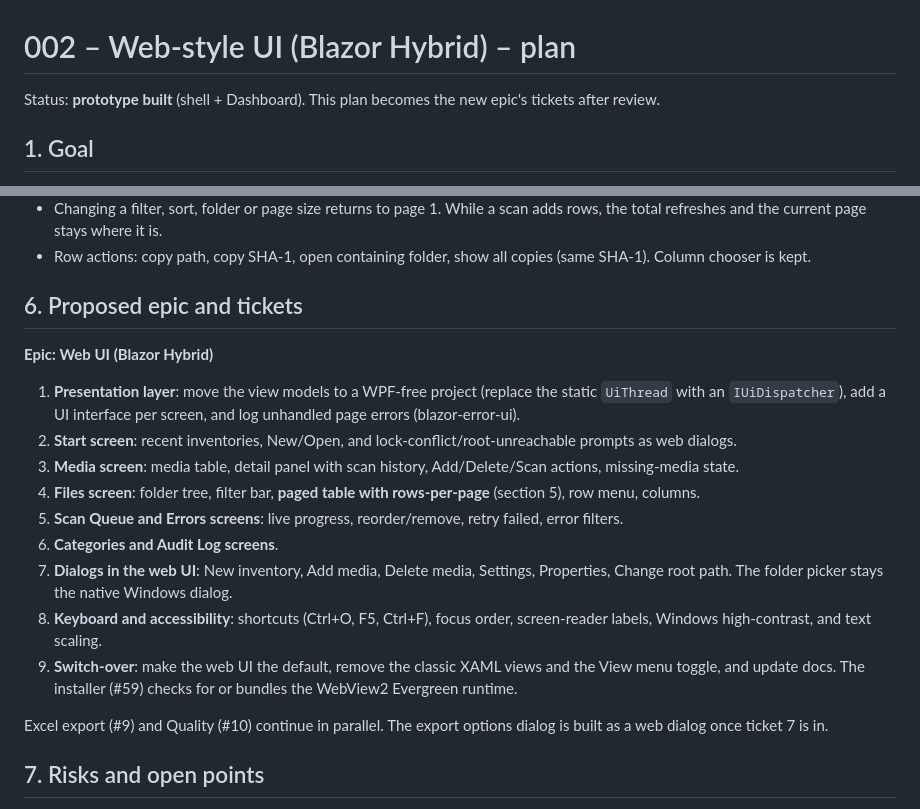
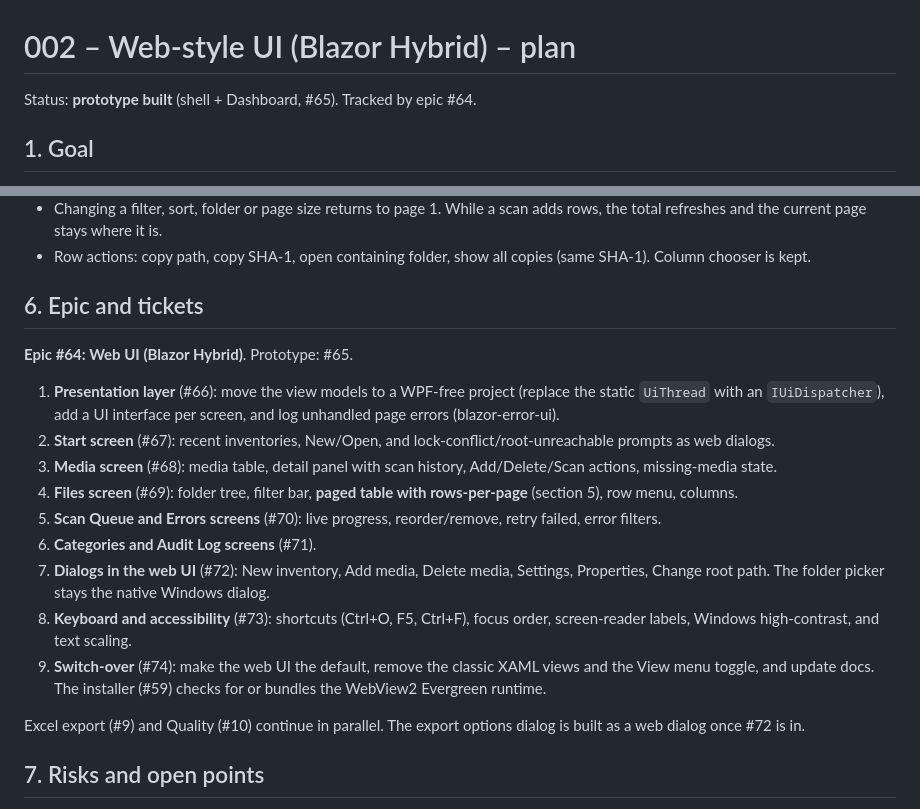
Before and after one commit to plogramer/Accession, a Markdown page: requirements/002-web-ui-plan.md, 2 parts joined by grey strips. Rendered like a GitHub page.

Commit message:
Link web UI plan to epic #64 and its tickets
Refs #64

Co-Authored-By: Claude Opus 5.5 <noreply@anthropic.com>
Claude-Session: https://claude.ai/code/session_01UTQuWakbAyEFAKq5RSeUfc

```diff
--- a/requirements/002-web-ui-plan.md
+++ b/requirements/002-web-ui-plan.md
@@ -1,6 +1,6 @@
 # 002 – Web-style UI (Blazor Hybrid) – plan
 
-Status: **prototype built** (shell + Dashboard). This plan becomes the new epic's tickets after review.
+Status: **prototype built** (shell + Dashboard, #65). Tracked by epic #64.
 
 ## 1. Goal
 
@@ -96,26 +96,26 @@ The web Files screen uses **pages** instead of an endless scrolling grid.
   and the current page stays where it is.
 - Row actions: copy path, copy SHA-1, open containing folder, show all copies (same SHA-1). Column chooser is kept.
 
-## 6. Proposed epic and tickets
+## 6. Epic and tickets
 
-**Epic: Web UI (Blazor Hybrid)**
+**Epic #64: Web UI (Blazor Hybrid)**. Prototype: #65.
 
-1. **Presentation layer**: move the view models to a WPF-free project (replace the static `UiThread` with an
+1. **Presentation layer** (#66): move the view models to a WPF-free project (replace the static `UiThread` with an
    `IUiDispatcher`), add a UI interface per screen, and log unhandled page errors (blazor-error-ui).
-2. **Start screen**: recent inventories, New/Open, and lock-conflict/root-unreachable prompts as web dialogs.
-3. **Media screen**: media table, detail panel with scan history, Add/Delete/Scan actions, missing-media state.
-4. **Files screen**: folder tree, filter bar, **paged table with rows-per-page** (section 5), row menu, columns.
-5. **Scan Queue and Errors screens**: live progress, reorder/remove, retry failed, error filters.
-6. **Categories and Audit Log screens**.
-7. **Dialogs in the web UI**: New inventory, Add media, Delete media, Settings, Properties, Change root path.
+2. **Start screen** (#67): recent inventories, New/Open, and lock-conflict/root-unreachable prompts as web dialogs.
+3. **Media screen** (#68): media table, detail panel with scan history, Add/Delete/Scan actions, missing-media state.
+4. **Files screen** (#69): folder tree, filter bar, **paged table with rows-per-page** (section 5), row menu, columns.
+5. **Scan Queue and Errors screens** (#70): live progress, reorder/remove, retry failed, error filters.
+6. **Categories and Audit Log screens** (#71).
+7. **Dialogs in the web UI** (#72): New inventory, Add media, Delete media, Settings, Properties, Change root path.
    The folder picker stays the native Windows dialog.
-8. **Keyboard and accessibility**: shortcuts (Ctrl+O, F5, Ctrl+F), focus order, screen-reader labels,
+8. **Keyboard and accessibility** (#73): shortcuts (Ctrl+O, F5, Ctrl+F), focus order, screen-reader labels,
    Windows high-contrast, and text scaling.
-9. **Switch-over**: make the web UI the default, remove the classic XAML views and the View menu toggle, and
+9. **Switch-over** (#74): make the web UI the default, remove the classic XAML views and the View menu toggle, and
    update docs. The installer (#59) checks for or bundles the WebView2 Evergreen runtime.
 
 Excel export (#9) and Quality (#10) continue in parallel. The export options dialog is built as a web
-dialog once ticket 7 is in.
+dialog once #72 is in.
 
 ## 7. Risks and open points
 
```
